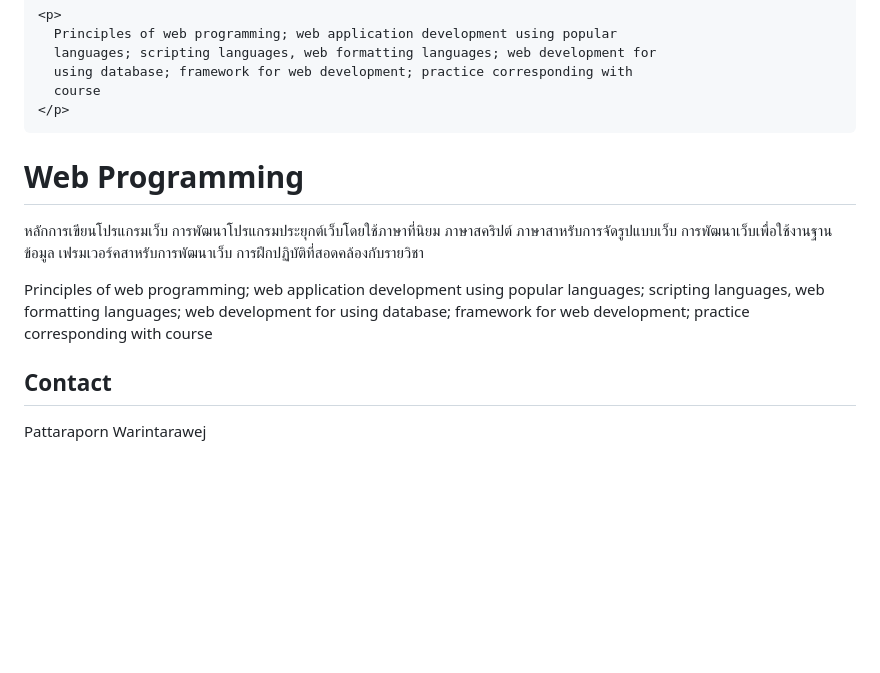
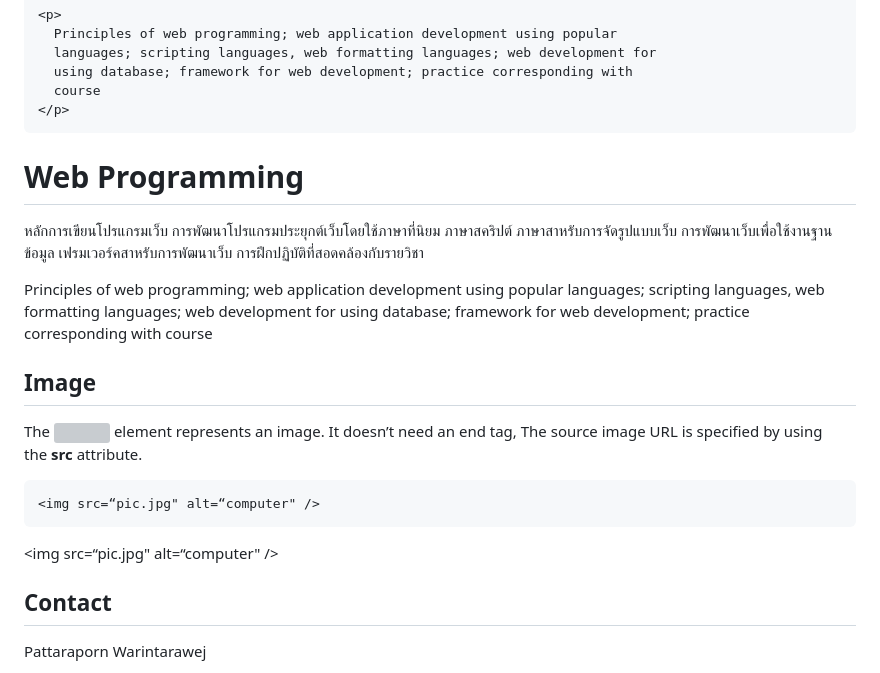
Before and after one commit to 2018Patty/web_programming_portfolio, a Markdown page: basichtml/README.md, the part around the change printed below. Drawn GitHub-style; blank space fills up the shorter version; grey boxes are pictures that could not be loaded.

````diff
--- a/basichtml/README.md
+++ b/basichtml/README.md
@@ -68,7 +66,6 @@
 </p>
 ```
 
-
 <h1>Web Programming</h1>
 <p>
   หลักการเขียนโปรแกรมเว็บ การพัฒนาโปรแกรมประยุกต์เว็บโดยใช้ภาษาที่นิยม
@@ -83,6 +80,18 @@
   course
 </p>
 
+## Image
+
+The <img> element represents an image.
+It doesn’t need an end tag,
+The source image URL is specified by using the **src** attribute.
+
+```html
+<img src=“pic.jpg" alt=“computer" />
+```
+
+<img src=“pic.jpg" alt=“computer" />
+
 ## Contact
 
 Pattaraporn Warintarawej
````
Also changed, not shown: other parts of basichtml/README.md (+0 -2 lines), basichtml/pic.jpg (added).
